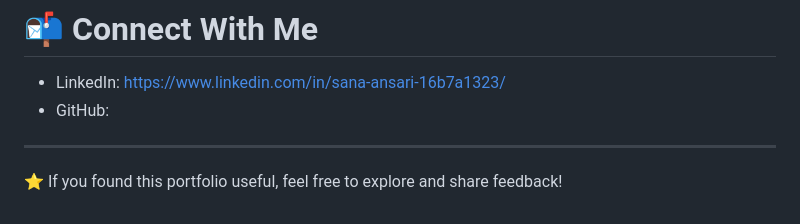
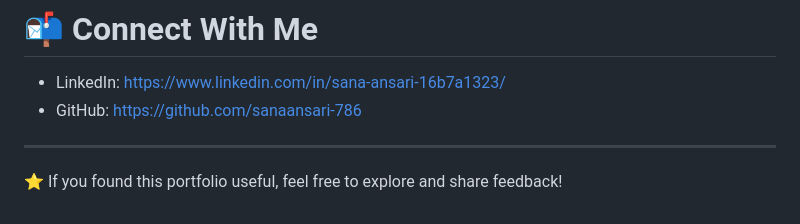
Before and after one commit to sanaansari-786/-Sana-Ansari--DataAnalyst-Internship-Portfolio, a Markdown page: README.md, the part around the change. Rendered like a GitHub page.

```diff
--- a/README.md
+++ b/README.md
@@ -204,7 +204,7 @@ I am an aspiring Data Analyst passionate about extracting insights from data and
 # 📬 Connect With Me
 
 * LinkedIn: https://www.linkedin.com/in/sana-ansari-16b7a1323/
-* GitHub:
+* GitHub: https://github.com/sanaansari-786
 
 ---
 
```
